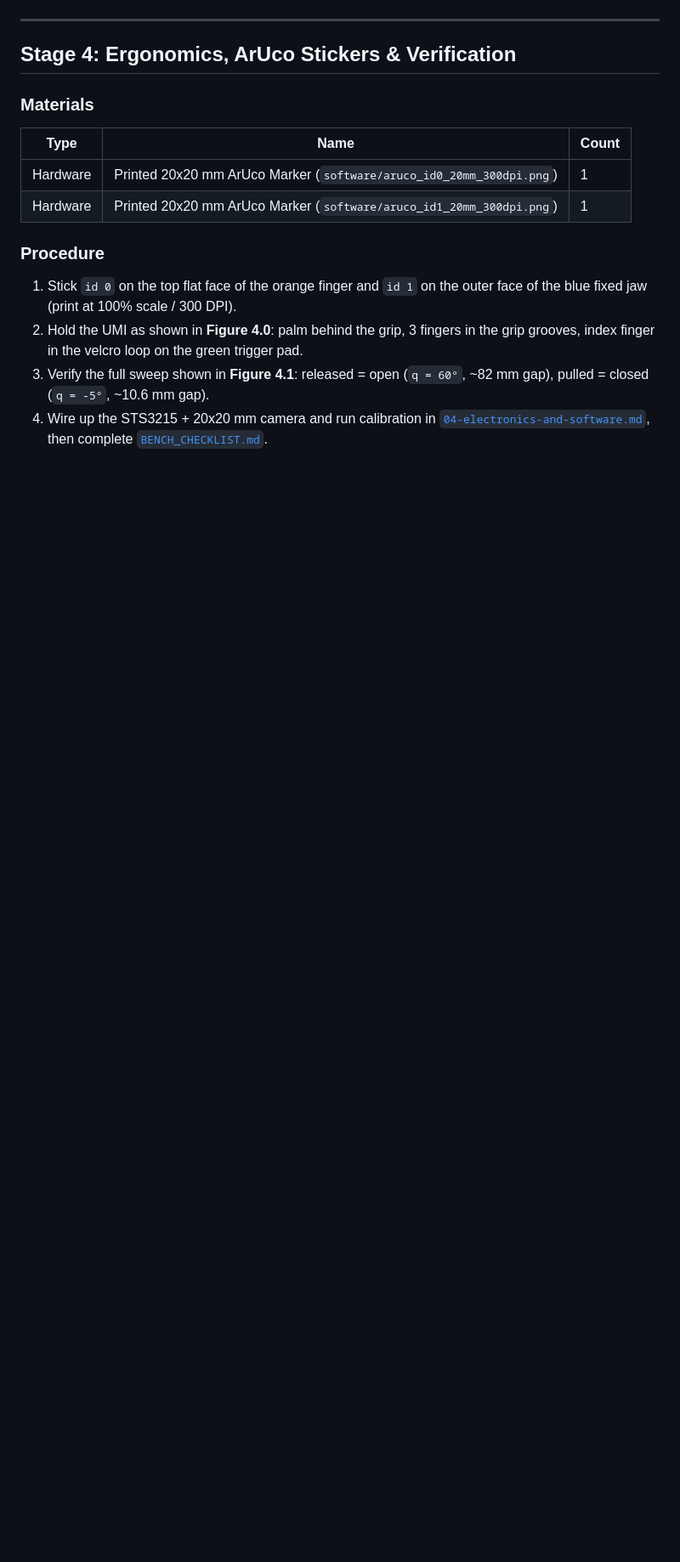
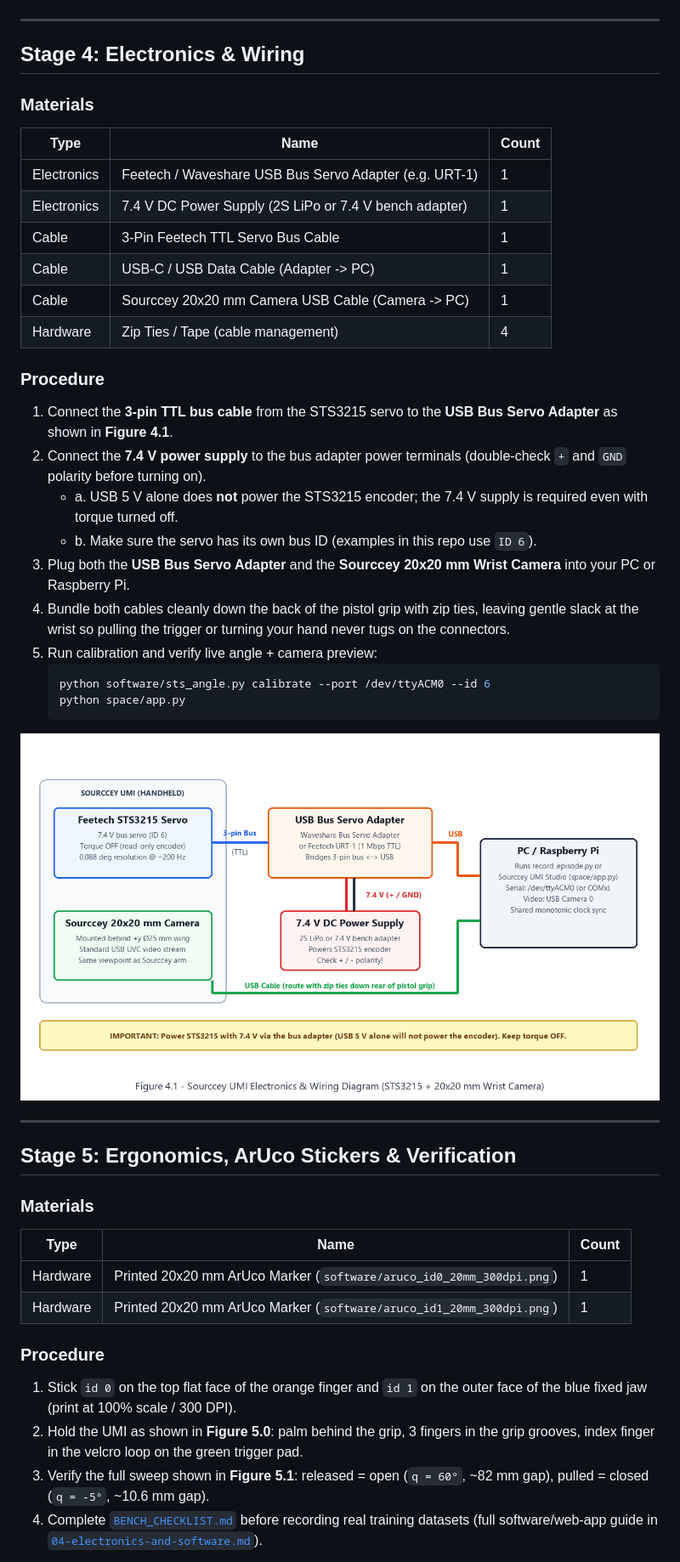
Before and after one commit to meisaaczac/sourccey-umi, a Markdown page: docs/03-assembly.md, the part around one of its changes. Shown at 85% size. GitHub-like rendering; pictures changed too: docs/img/07b_wiring.png (added); blank space fills up the shorter version.

````diff
--- a/docs/03-assembly.md
+++ b/docs/03-assembly.md
@@ -86,7 +89,36 @@ Tools needed: soldering iron (~220 °C), M3 hex keys, needle-nose pliers, scisso
 
 ---
 
-## Stage 4: Ergonomics, ArUco Stickers & Verification
+## Stage 4: Electronics & Wiring
+
+### Materials
+| Type | Name | Count |
+|---|---|---|
+| Electronics | Feetech / Waveshare USB Bus Servo Adapter (e.g. URT-1) | 1 |
+| Electronics | 7.4 V DC Power Supply (2S LiPo or 7.4 V bench adapter) | 1 |
+| Cable | 3-Pin Feetech TTL Servo Bus Cable | 1 |
+| Cable | USB-C / USB Data Cable (Adapter -> PC) | 1 |
+| Cable | Sourccey 20x20 mm Camera USB Cable (Camera -> PC) | 1 |
+| Hardware | Zip Ties / Tape (cable management) | 4 |
+
+### Procedure
+1. Connect the **3-pin TTL bus cable** from the STS3215 servo to the **USB Bus Servo Adapter** as shown in **Figure 4.1**.
+2. Connect the **7.4 V power supply** to the bus adapter power terminals (double-check `+` and `GND` polarity before turning on).
+   - a. USB 5 V alone does **not** power the STS3215 encoder; the 7.4 V supply is required even with torque turned off.
+   - b. Make sure the servo has its own bus ID (examples in this repo use `ID 6`).
+3. Plug both the **USB Bus Servo Adapter** and the **Sourccey 20x20 mm Wrist Camera** into your PC or Raspberry Pi.
+4. Bundle both cables cleanly down the back of the pistol grip with zip ties, leaving gentle slack at the wrist so pulling the trigger or turning your hand never tugs on the connectors.
+5. Run calibration and verify live angle + camera preview:
+   ```bash
+   python software/sts_angle.py calibrate --port /dev/ttyACM0 --id 6
+   python space/app.py
+   ```
+
+![Figure 4.1 - Electronics & Wiring Diagram](img/07b_wiring.png)
+
+---
+
+## Stage 5: Ergonomics, ArUco Stickers & Verification
 
 ### Materials
 | Type | Name | Count |
@@ -96,7 +128,7 @@ Tools needed: soldering iron (~220 °C), M3 hex keys, needle-nose pliers, scisso
 
 ### Procedure
 1. Stick `id 0` on the top flat face of the orange finger and `id 1` on the outer face of the blue fixed jaw (print at 100% scale / 300 DPI).
-2. Hold the UMI as shown in **Figure 4.0**: palm behind the grip, 3 fingers in the grip grooves, index finger in the velcro loop on the green trigger pad.
-3. Verify the full sweep shown in **Figure 4.1**: released = open (`q = 60°`, ~82 mm gap), pulled = closed (`q = -5°`, ~10.6 mm gap).
-4. Wire up the STS3215 + 20x20 mm camera and run calibration in [`04-electronics-and-software.md`](04-electronics-and-software.md), then complete [`BENCH_CHECKLIST.md`](../BENCH_CHECKLIST.md).
+2. Hold the UMI as shown in **Figure 5.0**: palm behind the grip, 3 fingers in the grip grooves, index finger in the velcro loop on the green trigger pad.
+3. Verify the full sweep shown in **Figure 5.1**: released = open (`q = 60°`, ~82 mm gap), pulled = closed (`q = -5°`, ~10.6 mm gap).
+4. Complete [`BENCH_CHECKLIST.md`](../BENCH_CHECKLIST.md) before recording real training datasets (full software/web-app guide in [`04-electronics-and-software.md`](04-electronics-and-software.md)).
 
````
Also changed, not shown: other parts of docs/03-assembly.md (+9 -6 lines), docs/img/05_assembled_gripper.png, docs/img/05a_servo_install.png (added), 1 other file.
